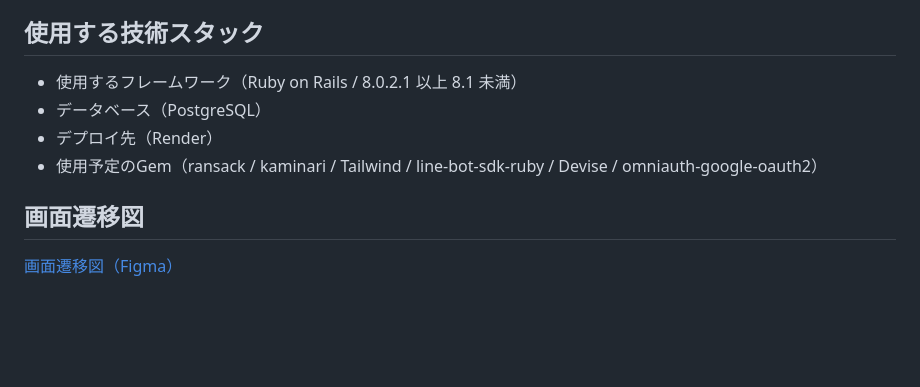
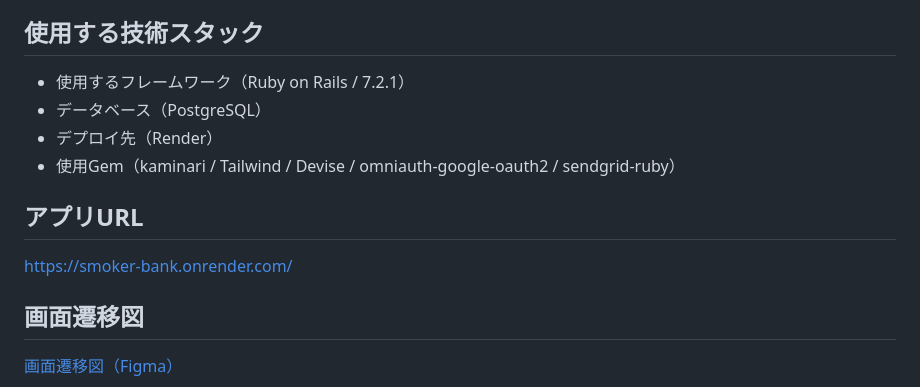
Before and after one commit to nakayamakouhei/smoker-bank, a Markdown page: README.md, the part around the change. GitHub-like rendering; blank space fills up the shorter version.

Commit message:
dock:README編集

```diff
--- a/README.md
+++ b/README.md
@@ -50,10 +50,13 @@ Smoker Bankは、自分が吸ったタバコの本数を簡単に記録できる
 - ユーザー情報の変更画面
 
 ## 使用する技術スタック
-- 使用するフレームワーク（Ruby on Rails / 8.0.2.1 以上 8.1 未満）
+- 使用するフレームワーク（Ruby on Rails / 7.2.1）
 - データベース（PostgreSQL）
 - デプロイ先（Render）
-- 使用予定のGem（ransack / kaminari / Tailwind / line-bot-sdk-ruby / Devise / omniauth-google-oauth2）
+- 使用Gem（kaminari / Tailwind / Devise / omniauth-google-oauth2 / sendgrid-ruby）
+
+## アプリURL
+https://smoker-bank.onrender.com/
 
 ## 画面遷移図
 [画面遷移図（Figma）](https://www.figma.com/design/oS8wTW6u0WIxZXqUt9bmDp/smoker-bank?node-id=0-1&t=X7aWSsd2NaSFdeJh-1)
```
